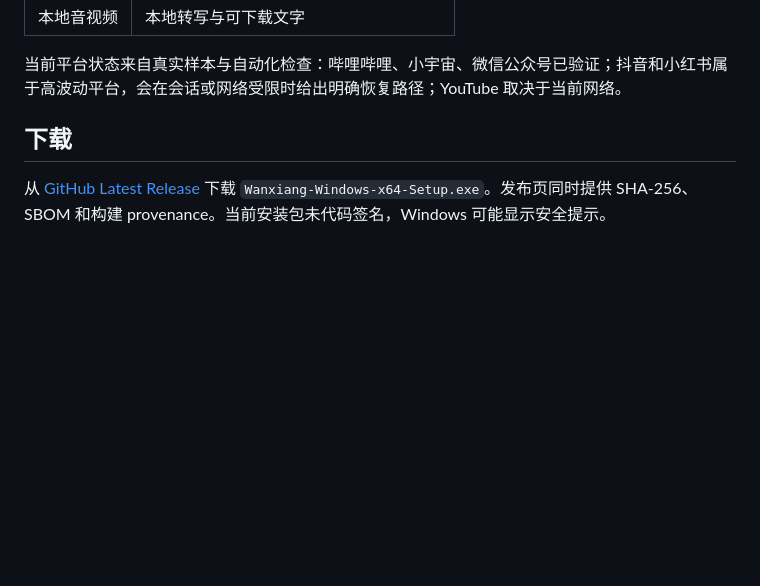
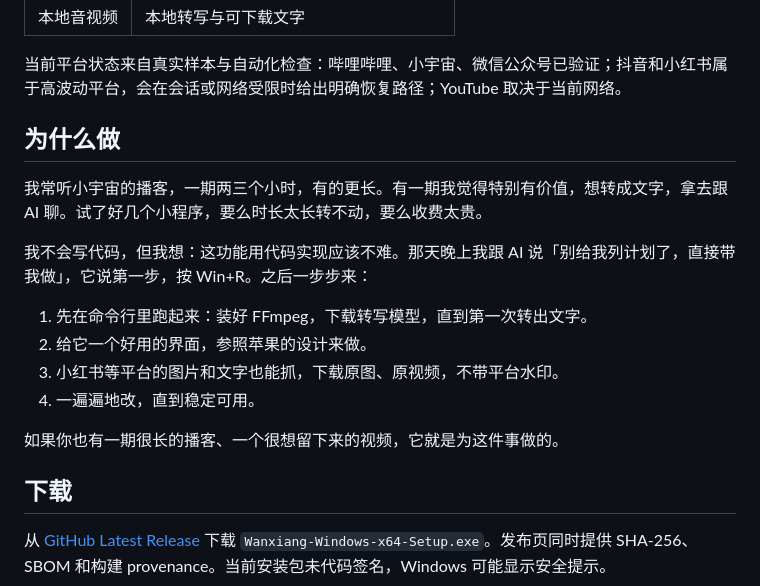
Before and after one commit to qinxujunai/Audio2Text, a Markdown page: README.md, the part around the change. Drawn GitHub-style; blank space fills up the shorter version.

Commit message:
README：用作者自己的经历写清为什么做

```diff
--- a/README.md
+++ b/README.md
@@ -21,6 +21,19 @@ app_port: 8000
 | 本地音视频 | 本地转写与可下载文字 |
 
 当前平台状态来自真实样本与自动化检查：哔哩哔哩、小宇宙、微信公众号已验证；抖音和小红书属于高波动平台，会在会话或网络受限时给出明确恢复路径；YouTube 取决于当前网络。
+
+## 为什么做
+
+我常听小宇宙的播客，一期两三个小时，有的更长。有一期我觉得特别有价值，想转成文字，拿去跟 AI 聊。试了好几个小程序，要么时长太长转不动，要么收费太贵。
+
+我不会写代码，但我想：这功能用代码实现应该不难。那天晚上我跟 AI 说「别给我列计划了，直接带我做」，它说第一步，按 Win+R。之后一步步来：
+
+1. 先在命令行里跑起来：装好 FFmpeg，下载转写模型，直到第一次转出文字。
+2. 给它一个好用的界面，参照苹果的设计来做。
+3. 小红书等平台的图片和文字也能抓，下载原图、原视频，不带平台水印。
+4. 一遍遍地改，直到稳定可用。
+
+如果你也有一期很长的播客、一个很想留下来的视频，它就是为这件事做的。
 
 ## 下载
 
```
